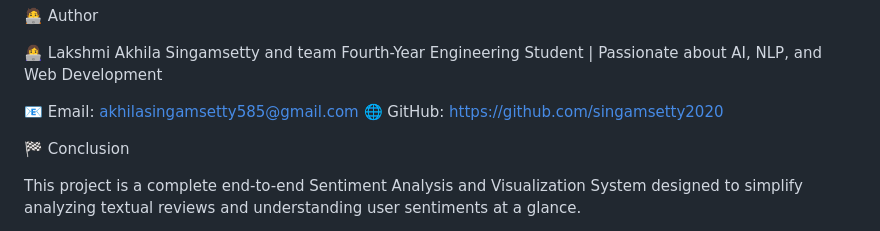
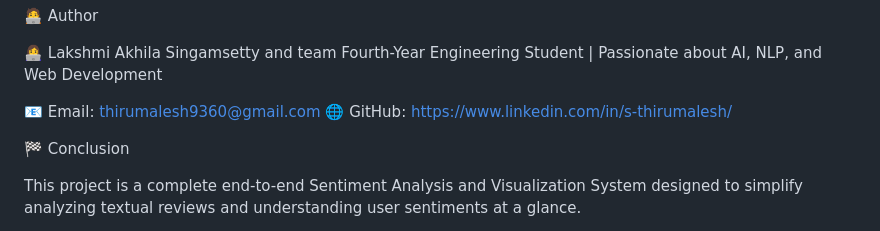
Before and after one commit to S-Thirumalesh/Customer_Review_Insight_AI, a Markdown page: README.md, the part around the change. Drawn GitHub-style.

Commit message:
Update contact information in README.md

```diff
--- a/README.md
+++ b/README.md
@@ -184,8 +184,8 @@ Add Multi-language support
 👩‍💻 Lakshmi Akhila Singamsetty and team
 Fourth-Year Engineering Student | Passionate about AI, NLP, and Web Development
 
-📧 Email: akhilasingamsetty585@gmail.com
-🌐 GitHub: https://github.com/singamsetty2020
+📧 Email: thirumalesh9360@gmail.com
+🌐 GitHub: https://www.linkedin.com/in/s-thirumalesh/
 
 🏁 Conclusion
 
```
